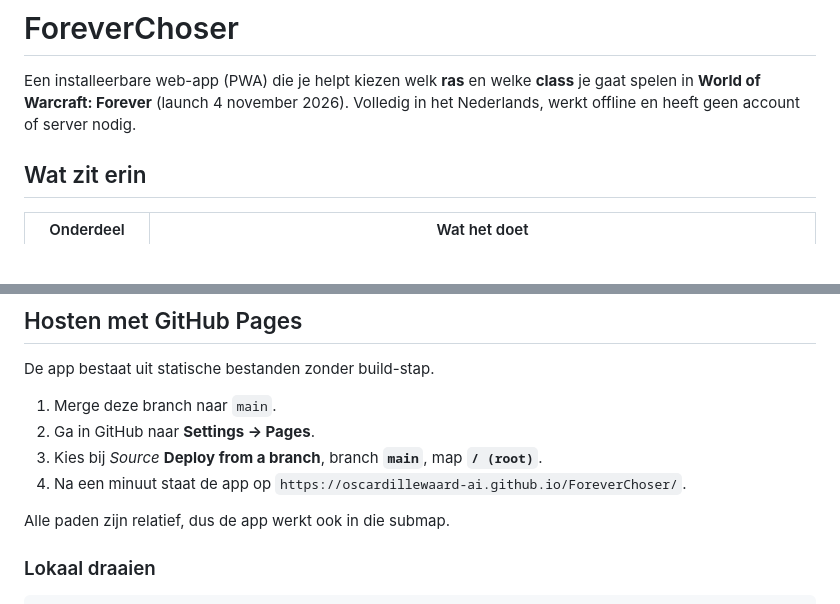
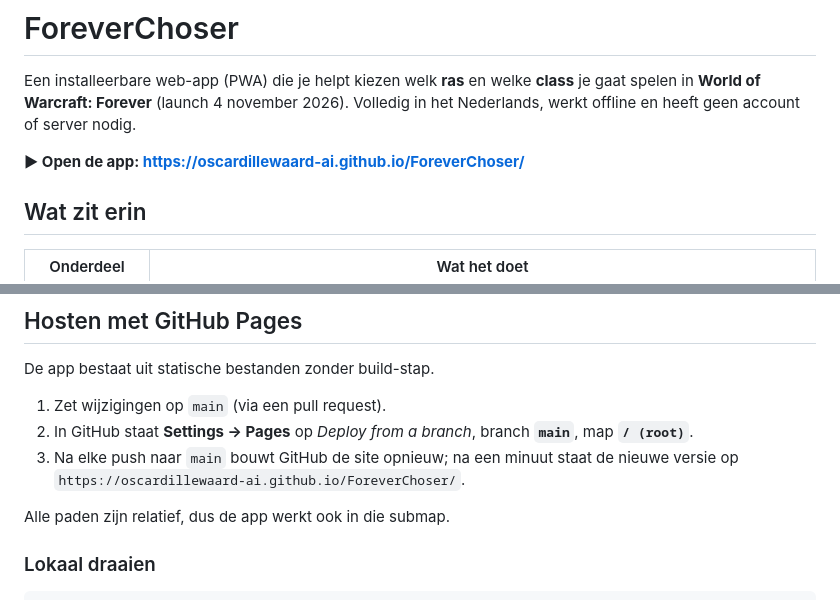
Before and after one commit to oscardillewaard-ai/ForeverChoser, a Markdown page: README.md, 2 parts joined by grey strips. Drawn GitHub-style; blank space fills up the shorter version.

Commit message:
README: add live app link and current Pages setup
Co-Authored-By: Claude Opus 5.5 <noreply@anthropic.com>
Claude-Session: https://claude.ai/code/session_01Rotoq1J96vnGYTUs63NsN2

```diff
--- a/README.md
+++ b/README.md
@@ -1,6 +1,8 @@
 # ForeverChoser
 
 Een installeerbare web-app (PWA) die je helpt kiezen welk **ras** en welke **class** je gaat spelen in **World of Warcraft: Forever** (launch 4 november 2026). Volledig in het Nederlands, werkt offline en heeft geen account of server nodig.
+
+**▶ Open de app: https://oscardillewaard-ai.github.io/ForeverChoser/**
 
 ## Wat zit erin
 
@@ -27,10 +29,9 @@ Na de eerste keer laden werkt de app ook offline. Voortgang wordt alleen lokaal
 
 De app bestaat uit statische bestanden zonder build-stap.
 
-1. Merge deze branch naar `main`.
-2. Ga in GitHub naar **Settings → Pages**.
-3. Kies bij *Source* **Deploy from a branch**, branch **`main`**, map **`/ (root)`**.
-4. Na een minuut staat de app op `https://oscardillewaard-ai.github.io/ForeverChoser/`.
+1. Zet wijzigingen op `main` (via een pull request).
+2. In GitHub staat **Settings → Pages** op *Deploy from a branch*, branch **`main`**, map **`/ (root)`**.
+3. Na elke push naar `main` bouwt GitHub de site opnieuw; na een minuut staat de nieuwe versie op `https://oscardillewaard-ai.github.io/ForeverChoser/`.
 
 Alle paden zijn relatief, dus de app werkt ook in die submap.
 
```
